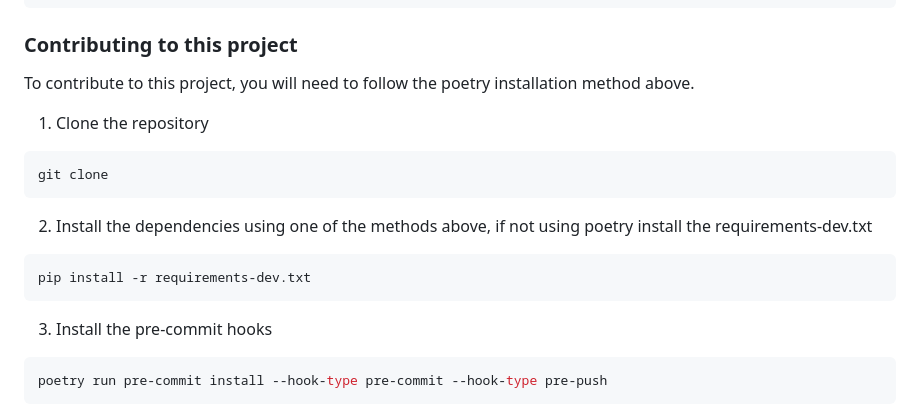
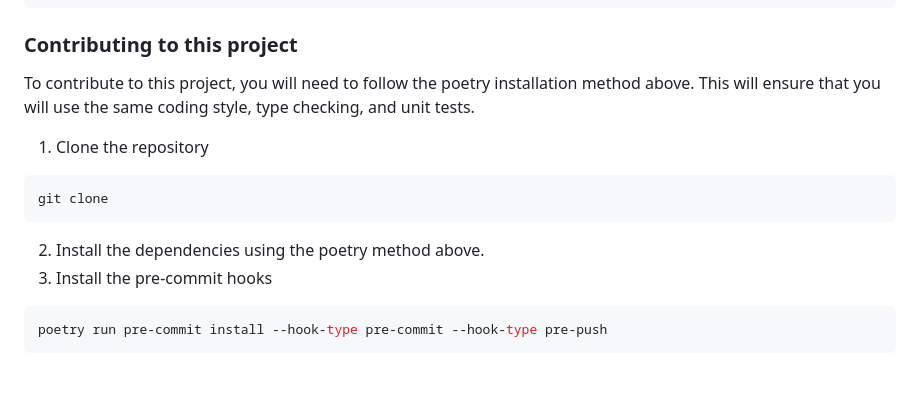
Before and after one commit to tmzwalker/simple_code_generator, a Markdown page: README.md, the part around the change. Rendered like a GitHub page; blank space fills up the shorter version.

Commit message:
edit readme for better clarity

````diff
--- a/README.md
+++ b/README.md
@@ -46,16 +46,12 @@ uvicorn server:app --reload
 
 ### Contributing to this project
 To contribute to this project, you will need to follow the poetry installation method above.
+This will ensure that you will use the same coding style, type checking, and unit tests.
 1. Clone the repository
 ```bash
 git clone
 ```
-
-2. Install the dependencies using one of the methods above, if not using poetry install the requirements-dev.txt
-```bash
-pip install -r requirements-dev.txt
-```
-
+2. Install the dependencies using the poetry method above.
 3. Install the pre-commit hooks
 ```bash
 poetry run pre-commit install --hook-type pre-commit --hook-type pre-push
````
